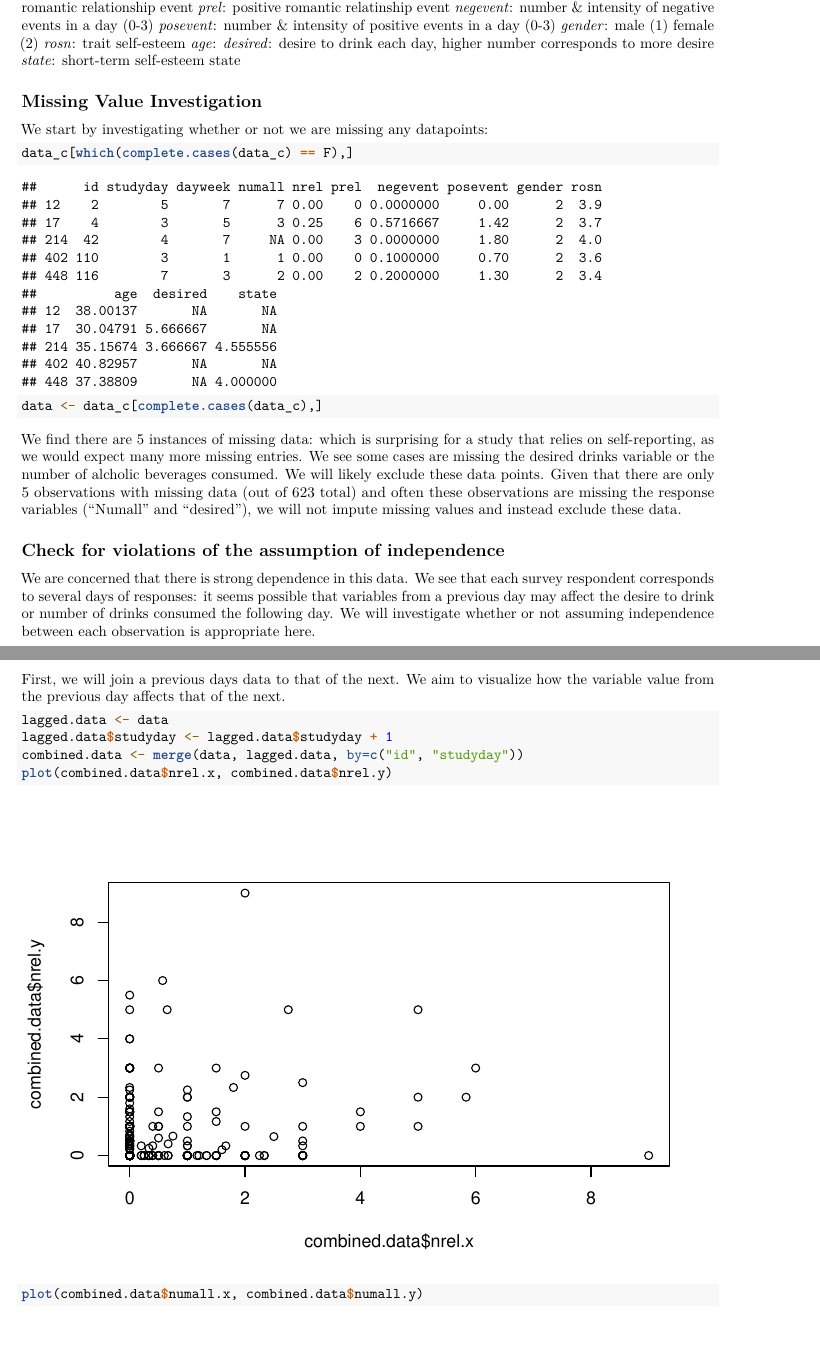
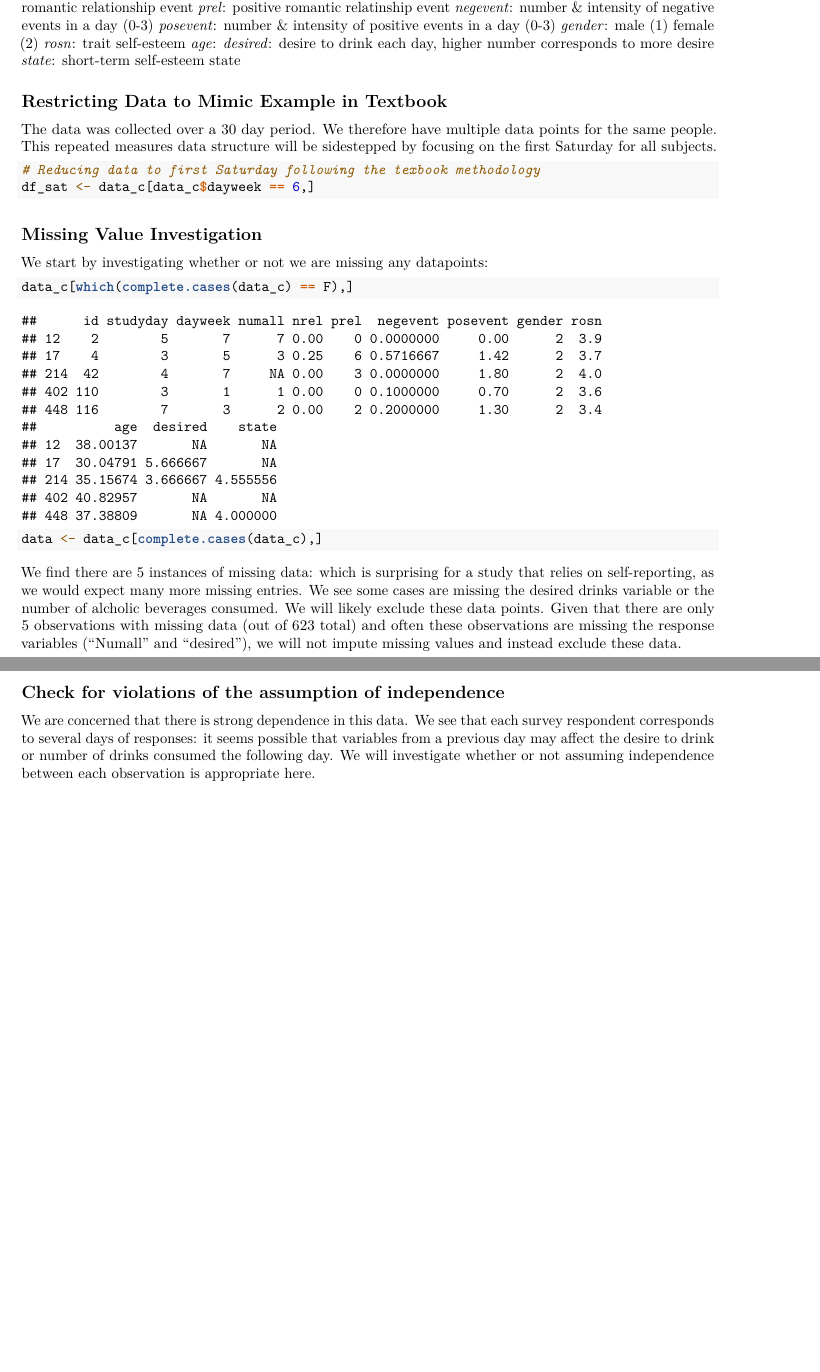
Before and after one commit to nishray12096/w271_lab2, an R Markdown document (NishantVelagapudi_JoshWilson_DanVolk.Rmd): two parts of pages 1 and 2 of 18 before the commit and two parts of pages 1 and 2 of 13 after it, joined at a grey line, cut so that both start at the same text, the shorter picture padded with empty space. Rendered offline with R 4.5, knitr and Pandoc, then LaTeX, with nearby package versions; code that draws random numbers runs with fixed seeds of ours.

Commit message:
Deleted Lagged Data Portion, Added Data Subsetting

````diff
--- a/NishantVelagapudi_JoshWilson_DanVolk.Rmd
+++ b/NishantVelagapudi_JoshWilson_DanVolk.Rmd
@@ -41,6 +41,15 @@ First, we define each of the variables within our dataset.
 *desired*: desire to drink each day, higher number corresponds to more desire
 *state*: short-term self-esteem state
 
+## Restricting Data to Mimic Example in Textbook
+
+The data was collected over a 30 day period. We therefore have multiple data points for the same people. This repeated measures data structure will be sidestepped by focusing on the first Saturday for all subjects.
+```{r}
+# Reducing data to first Saturday following the texbook methodology
+df_sat <- data_c[data_c$dayweek == 6,]
+```
+
+
 ## Missing Value Investigation
 We start by investigating whether or not we are missing any datapoints:
 ```{r}
@@ -53,11 +62,3 @@ We find there are 5 instances of missing data: which is surprising for a study t
 
 ## Check for violations of the assumption of independence
 We are concerned that there is strong dependence in this data. We see that each survey respondent corresponds to several days of responses: it seems possible that variables from a previous day may affect the desire to drink or number of drinks consumed the following day. We will investigate whether or not assuming independence between each observation is appropriate here.
-
-First, we will join a previous days data to that of the next. We aim to visualize how the variable value from the previous day affects that of the next.
-```{r}
-lagged.data <- data
-lagged.data$studyday <- lagged.data$studyday + 1
-combined.data <- merge(data, lagged.data, by=c("id", "studyday"))
-plot(combined.data$nrel.x, combined.data$nrel.y)
-plot(combined.data$numall.x, combined.data$numall.y)
````
Also changed, not shown: NishantVelagapudi_JoshWilson_DanVolk.Rmd (5 more changed lines).
